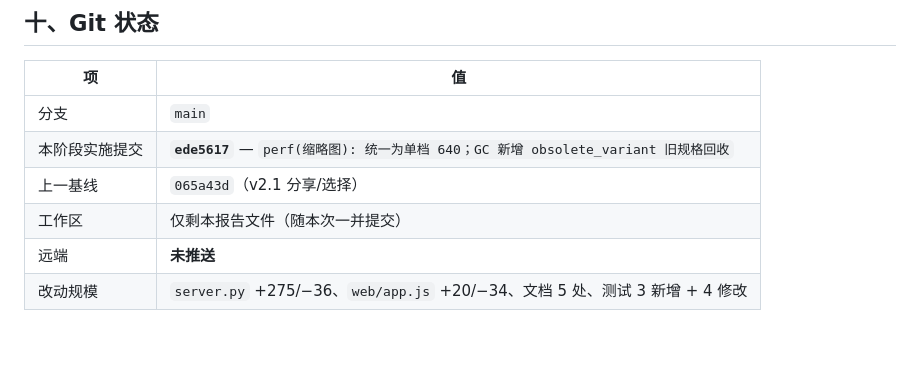
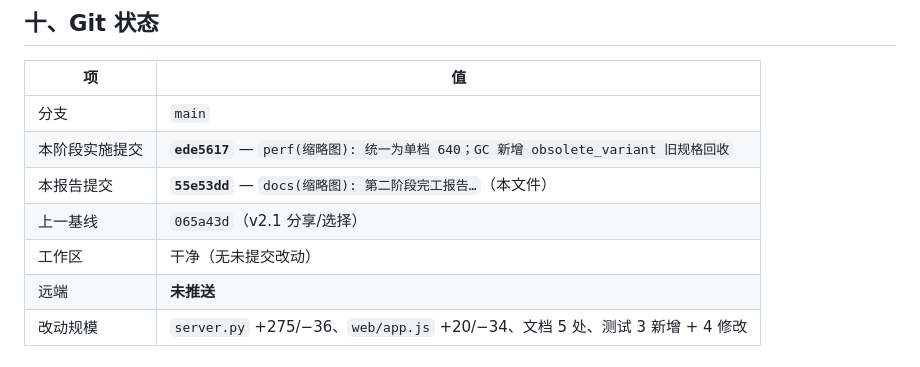
Before and after one commit to MasonWest/SeekLive, a Markdown page: 缩略图统一_第二阶段完工报告.md, the part around the change. Rendered like a GitHub page.

Commit message:
docs(缩略图): 完工报告补充提交号与工作区状态（55e53dd 自身）

```diff
--- a/缩略图统一_第二阶段完工报告.md
+++ b/缩略图统一_第二阶段完工报告.md
@@ -304,8 +304,9 @@ unrecorded  1 个 / 0.18 MB
 | --- | --- |
 | 分支 | `main` |
 | 本阶段实施提交 | **`ede5617`** — `perf(缩略图): 统一为单档 640；GC 新增 obsolete_variant 旧规格回收` |
+| 本报告提交 | **`55e53dd`** — `docs(缩略图): 第二阶段完工报告…`（本文件） |
 | 上一基线 | `065a43d`（v2.1 分享/选择） |
-| 工作区 | 仅剩本报告文件（随本次一并提交） |
+| 工作区 | 干净（无未提交改动） |
 | 远端 | **未推送** |
 | 改动规模 | `server.py` +275/−36、`web/app.js` +20/−34、文档 5 处、测试 3 新增 + 4 修改 |
 
```
